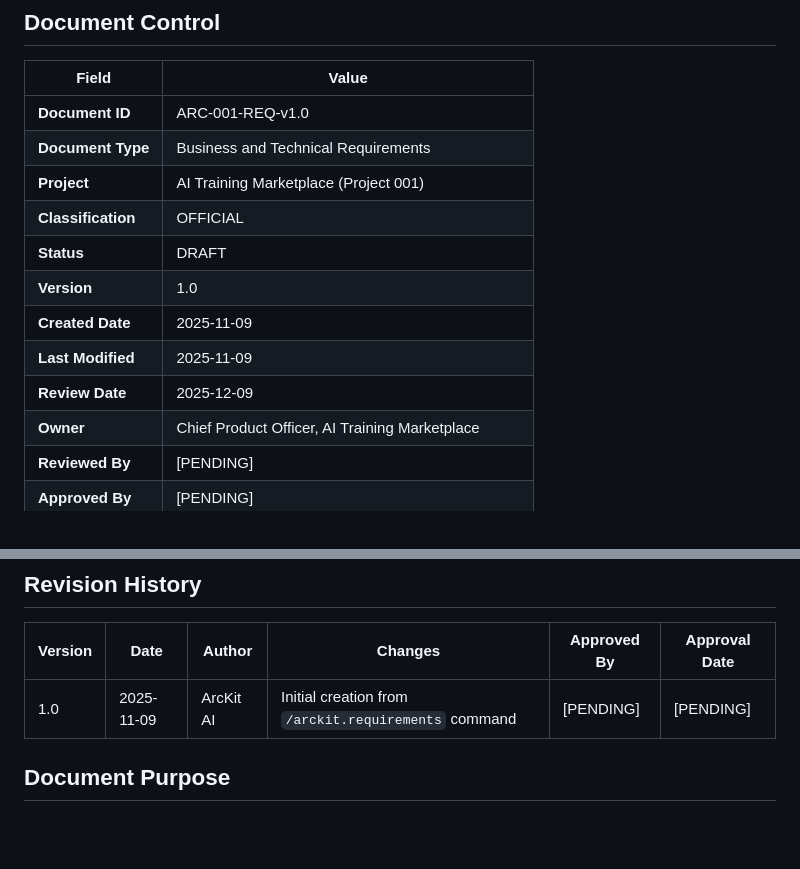
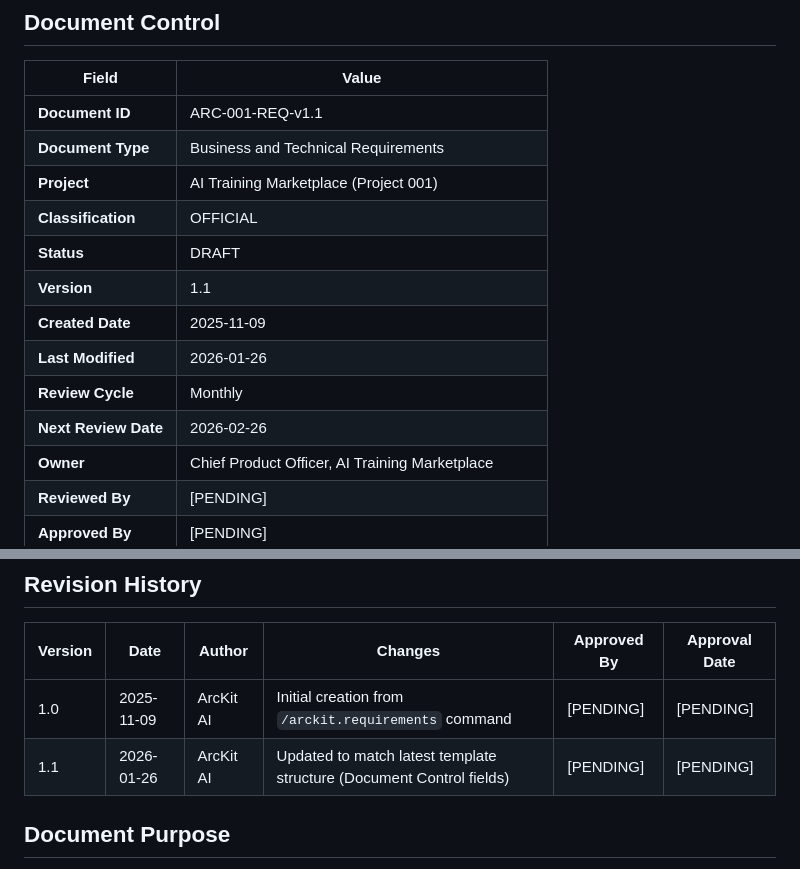
Before and after one commit to tractorjuice/arckit-test-project-v10-training-marketplace, a Markdown page: projects/001-ai-training-marketplace/requirements.md, 2 parts joined by grey strips. Drawn GitHub-style; blank space fills up the shorter version.

```diff
--- a/projects/001-ai-training-marketplace/requirements.md
+++ b/projects/001-ai-training-marketplace/requirements.md
@@ -4,15 +4,16 @@
 
 | Field | Value |
 |-------|-------|
-| **Document ID** | ARC-001-REQ-v1.0 |
+| **Document ID** | ARC-001-REQ-v1.1 |
 | **Document Type** | Business and Technical Requirements |
 | **Project** | AI Training Marketplace (Project 001) |
 | **Classification** | OFFICIAL |
 | **Status** | DRAFT |
-| **Version** | 1.0 |
+| **Version** | 1.1 |
 | **Created Date** | 2025-11-09 |
-| **Last Modified** | 2025-11-09 |
-| **Review Date** | 2025-12-09 |
+| **Last Modified** | 2026-01-26 |
+| **Review Cycle** | Monthly |
+| **Next Review Date** | 2026-02-26 |
 | **Owner** | Chief Product Officer, AI Training Marketplace |
 | **Reviewed By** | [PENDING] |
 | **Approved By** | [PENDING] |
@@ -23,6 +24,7 @@
 | Version | Date | Author | Changes | Approved By | Approval Date |
 |---------|------|--------|---------|-------------|---------------|
 | 1.0 | 2025-11-09 | ArcKit AI | Initial creation from `/arckit.requirements` command | [PENDING] | [PENDING] |
+| 1.1 | 2026-01-26 | ArcKit AI | Updated to match latest template structure (Document Control fields) | [PENDING] | [PENDING] |
 
 ## Document Purpose
 
```
Also changed, not shown: other parts of projects/001-ai-training-marketplace/requirements.md (+4 -4 lines).
